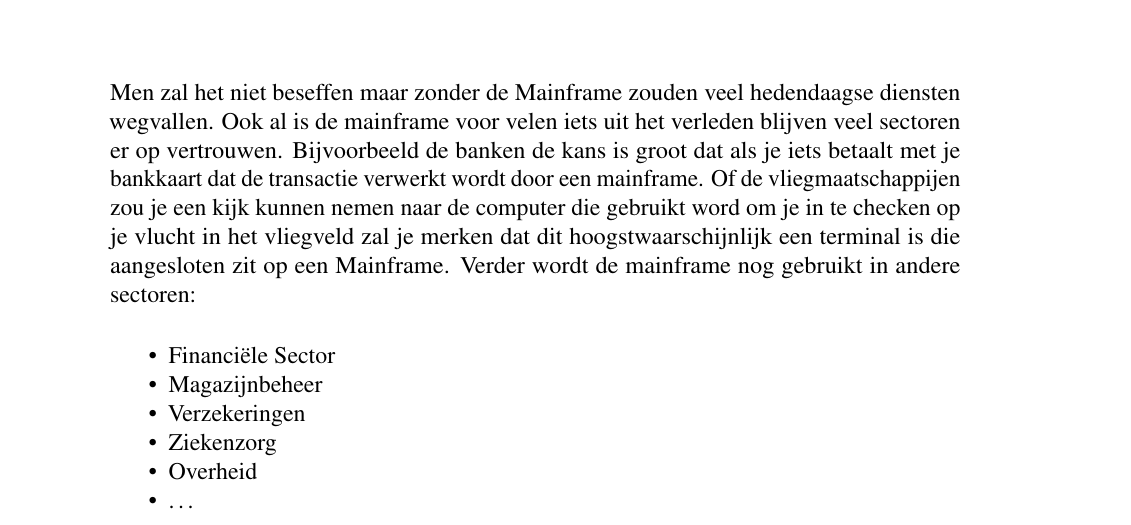
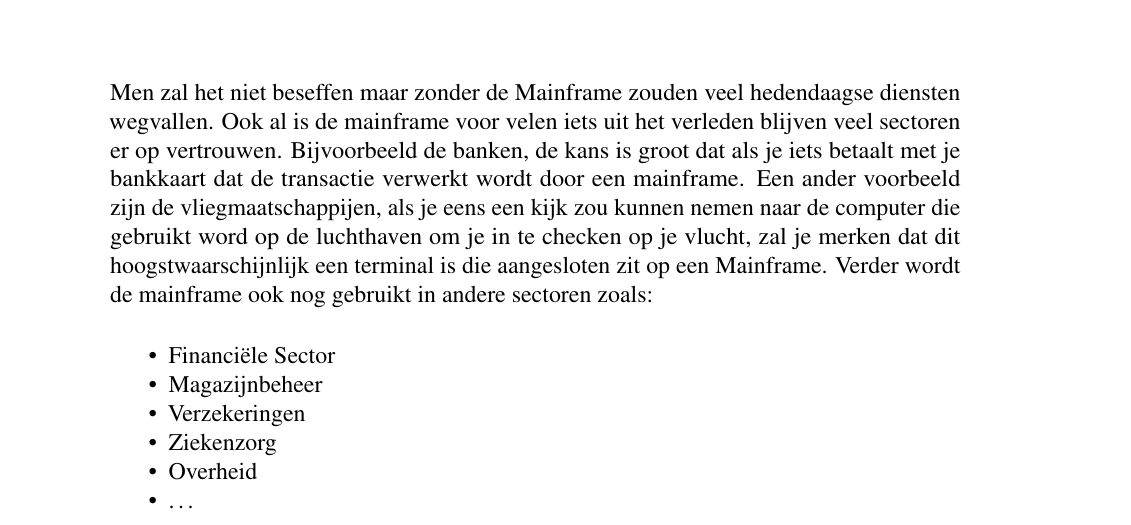
Before and after one commit to Braemert/BachelorProef, a LaTeX thesis (bachproef-tin.tex, which reads inleiding.tex): part of page 15 of 27, cut so that both start at the same text. Compiled offline with pdfLaTeX.

Commit message:
Nieuwe afbeeldingen en inleiding herschreven

```diff
--- a/inleiding.tex
+++ b/inleiding.tex
@@ -5,7 +5,7 @@
 \chapter{\IfLanguageName{dutch}{Inleiding}{Introduction}}
 \label{ch:inleiding}
 
-Men zal het niet beseffen maar zonder de Mainframe zouden veel hedendaagse diensten wegvallen. Ook al is de mainframe voor velen iets uit het verleden blijven veel sectoren er op vertrouwen. Bijvoorbeeld de banken de kans is groot dat als je iets betaalt met je bankkaart dat de transactie verwerkt wordt door een mainframe. Of de vliegmaatschappijen zou je een kijk kunnen nemen naar de computer die gebruikt word om je in te checken op je vlucht in het vliegveld zal je merken dat dit hoogstwaarschijnlijk een terminal is die aangesloten zit op een Mainframe. Verder wordt de mainframe nog gebruikt in andere sectoren:
+Men zal het niet beseffen maar zonder de Mainframe zouden veel hedendaagse diensten wegvallen. Ook al is de mainframe voor velen iets uit het verleden blijven veel sectoren er op vertrouwen. Bijvoorbeeld de banken, de kans is groot dat als je iets betaalt met je bankkaart dat de transactie verwerkt wordt door een mainframe. Een ander voorbeeld zijn de vliegmaatschappijen, als je eens een kijk zou kunnen nemen naar de computer die gebruikt word op de luchthaven om je in te checken op je vlucht, zal je merken dat dit hoogstwaarschijnlijk een terminal is die aangesloten zit op een Mainframe. Verder wordt de mainframe ook nog gebruikt in andere sectoren zoals:
 
 
 \begin{itemize}
```
Also changed, not shown: img/Caleder2030.PNG (added), img/Calender.PNG (added), img/IWS.PNG (added), img/Interval.PNG (added).
